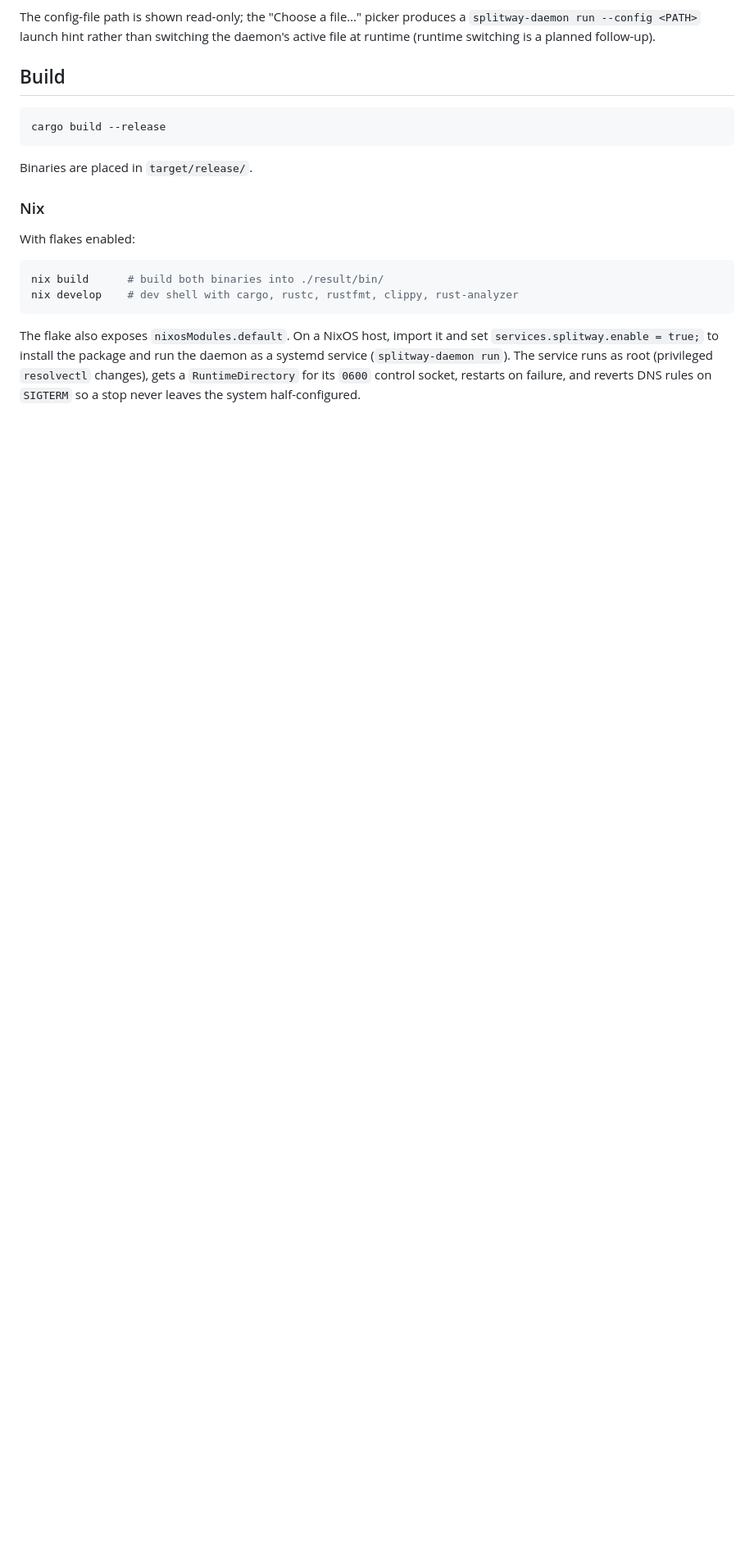
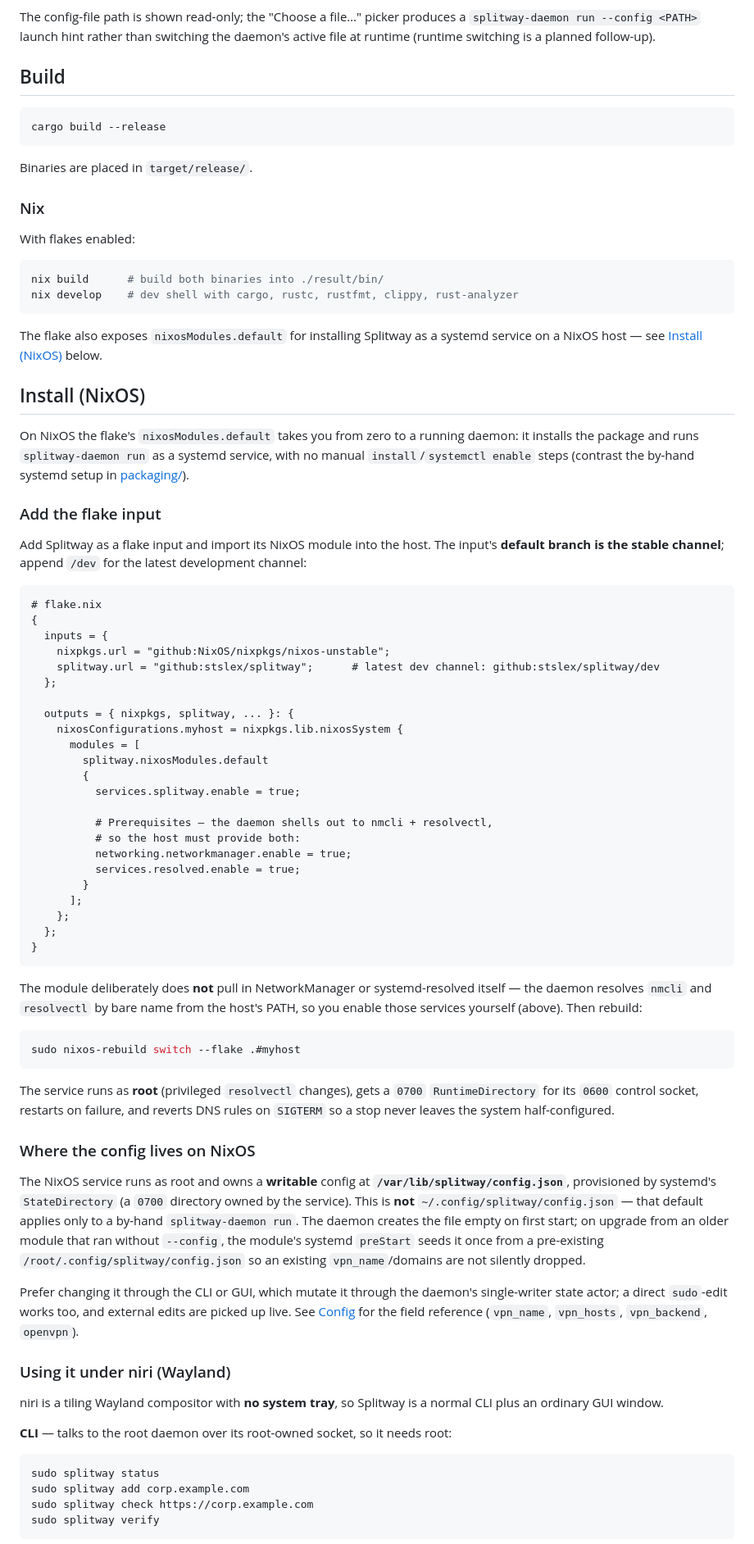
Before and after one commit to stslex/splitway, a Markdown page: README.md, the part around one of its changes. Shown at 82% size. Rendered like a GitHub page; blank space fills up the shorter version.

Commit message:
docs: NixOS flake install and niri usage in the README
Add an "Install (NixOS)" section that takes a NixOS user from zero to a
running daemon: the flake input (github:stslex/splitway, with the /dev
channel noted), the host wiring, the nmcli + resolvectl prerequisites,
and the rebuild command. Document the NixOS config path
(/var/lib/splitway/config.json, owned by the daemon via systemd's
StateDirectory, seeded once from the pre-5c /root/.config path by the
module's preStart on upgrade) and cross-link the Config field reference.

Add a niri (Wayland) usage section: CLI via sudo, a spawn keybind for the
GUI, and the honest caveat that the GUI cannot reach a root daemon
unprivileged yet (0600 root-owned socket), linked to the packaging socket
threat model rather than restating it. Trim the "### Nix" build subsection
to point at the new section.

Docs only; fmt/clippy/test green.

Co-Authored-By: Claude Opus 4.8 (1M context) <noreply@anthropic.com>
Claude-Session: https://claude.ai/code/session_01WLMmNWSerYSK8RuThsAWvJ

````diff
--- a/README.md
+++ b/README.md
@@ -227,9 +227,87 @@ nix build      # build both binaries into ./result/bin/
 nix develop    # dev shell with cargo, rustc, rustfmt, clippy, rust-analyzer
 ```
 
-The flake also exposes `nixosModules.default`. On a NixOS host, import it and
-set `services.splitway.enable = true;` to install the package and run the daemon
-as a systemd service (`splitway-daemon run`). The service runs as root
-(privileged `resolvectl` changes), gets a `RuntimeDirectory` for its `0600`
-control socket, restarts on failure, and reverts DNS rules on `SIGTERM` so a
-stop never leaves the system half-configured.
+The flake also exposes `nixosModules.default` for installing Splitway as a
+systemd service on a NixOS host — see [Install (NixOS)](#install-nixos) below.
+
+## Install (NixOS)
+
+On NixOS the flake's `nixosModules.default` takes you from zero to a running
+daemon: it installs the package and runs `splitway-daemon run` as a systemd
+service, with no manual `install`/`systemctl enable` steps (contrast the by-hand
+systemd setup in [packaging/](packaging/README.md)).
+
+### Add the flake input
+
+Add Splitway as a flake input and import its NixOS module into the host. The
+input's **default branch is the stable channel**; append `/dev` for the latest
+development channel:
+
+```nix
+# flake.nix
+{
+  inputs = {
+    nixpkgs.url = "github:NixOS/nixpkgs/nixos-unstable";
+    splitway.url = "github:stslex/splitway";      # latest dev channel: github:stslex/splitway/dev
+  };
+
+  outputs = { nixpkgs, splitway, ... }: {
+    nixosConfigurations.myhost = nixpkgs.lib.nixosSystem {
+      modules = [
+        splitway.nixosModules.default
+        {
+          services.splitway.enable = true;
+
+          # Prerequisites — the daemon shells out to nmcli + resolvectl,
+          # so the host must provide both:
+          networking.networkmanager.enable = true;
+          services.resolved.enable = true;
+        }
+      ];
+    };
+  };
+}
+```
+
+The module deliberately does **not** pull in NetworkManager or systemd-resolved
+itself — the daemon resolves `nmcli` and `resolvectl` by bare name from the
+host's PATH, so you enable those services yourself (above). Then rebuild:
+
+```sh
+sudo nixos-rebuild switch --flake .#myhost
+```
+
+The service runs as **root** (privileged `resolvectl` changes), gets a `0700`
+`RuntimeDirectory` for its `0600` control socket, restarts on failure, and
+reverts DNS rules on `SIGTERM` so a stop never leaves the system half-configured.
+
+### Where the config lives on NixOS
+
+The NixOS service runs as root and owns a **writable** config at
+**`/var/lib/splitway/config.json`**, provisioned by systemd's `StateDirectory`
+(a `0700` directory owned by the service). This is **not**
+`~/.config/splitway/config.json` — that default applies only to a by-hand
+`splitway-daemon run`. The daemon creates the file empty on first start; on
+upgrade from an older module that ran without `--config`, the module's systemd
+`preStart` seeds it once from a pre-existing `/root/.config/splitway/config.json`
+so an existing `vpn_name`/domains are not silently dropped.
+
+Prefer changing it through the CLI or GUI, which mutate it through the daemon's
+single-writer state actor; a direct `sudo`-edit works too, and external edits are
+picked up live. See [Config](#config) for the field reference (`vpn_name`,
+`vpn_hosts`, `vpn_backend`, `openvpn`).
+
+### Using it under niri (Wayland)
+
+niri is a tiling Wayland compositor with **no system tray**, so Splitway is a
+normal CLI plus an ordinary GUI window.
+
+**CLI** — talks to the root daemon over its root-owned socket, so it needs root:
+
+```sh
+sudo splitway status
+sudo splitway add corp.example.com
+sudo splitway check https://corp.example.com
+sudo splitway verify
+```
+
````
Also changed, not shown: other parts of README.md (+19 -0 lines).
